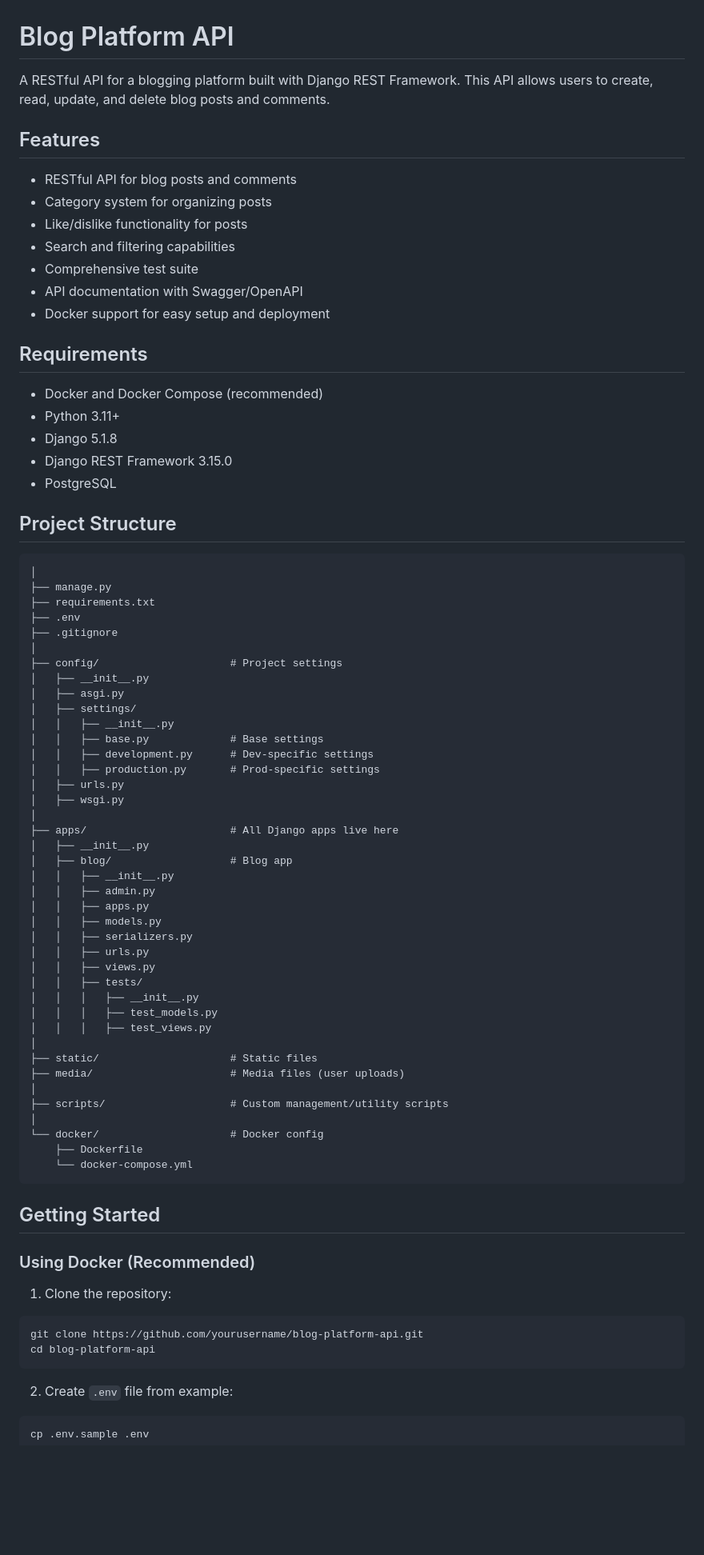
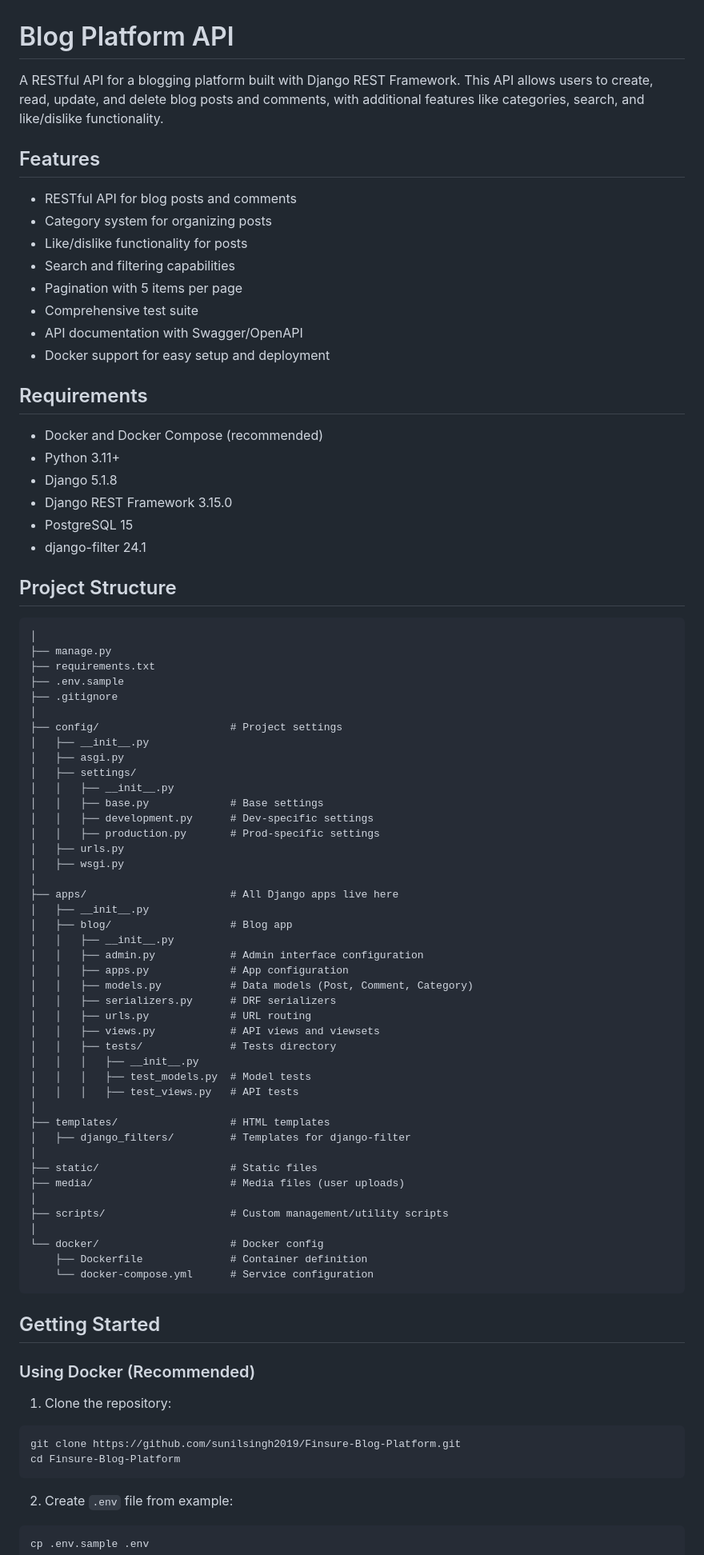
Before and after one commit to sunilsingh2019/Finsure-Blog-Platform, a Markdown page: README.md, the part around one of its changes. Shown at 80% size. Drawn GitHub-style; blank space fills up the shorter version.

````diff
--- a/README.md
+++ b/README.md
@@ -1,6 +1,6 @@
 # Blog Platform API
 
-A RESTful API for a blogging platform built with Django REST Framework. This API allows users to create, read, update, and delete blog posts and comments.
+A RESTful API for a blogging platform built with Django REST Framework. This API allows users to create, read, update, and delete blog posts and comments, with additional features like categories, search, and like/dislike functionality.
 
 ## Features
 
@@ -8,6 +8,7 @@ A RESTful API for a blogging platform built with Django REST Framework. This API
 - Category system for organizing posts
 - Like/dislike functionality for posts
 - Search and filtering capabilities
+- Pagination with 5 items per page
 - Comprehensive test suite
 - API documentation with Swagger/OpenAPI
 - Docker support for easy setup and deployment
@@ -18,7 +19,8 @@ A RESTful API for a blogging platform built with Django REST Framework. This API
 - Python 3.11+
 - Django 5.1.8
 - Django REST Framework 3.15.0
-- PostgreSQL
+- PostgreSQL 15
+- django-filter 24.1
 
 ## Project Structure
 
@@ -26,7 +28,7 @@ A RESTful API for a blogging platform built with Django REST Framework. This API
 │
 ├── manage.py
 ├── requirements.txt
-├── .env
+├── .env.sample
 ├── .gitignore
 │
 ├── config/                     # Project settings
@@ -44,16 +46,19 @@ A RESTful API for a blogging platform built with Django REST Framework. This API
 │   ├── __init__.py
 │   ├── blog/                   # Blog app
 │   │   ├── __init__.py
-│   │   ├── admin.py
-│   │   ├── apps.py
-│   │   ├── models.py
-│   │   ├── serializers.py
-│   │   ├── urls.py
-│   │   ├── views.py
-│   │   ├── tests/
+│   │   ├── admin.py            # Admin interface configuration
+│   │   ├── apps.py             # App configuration
+│   │   ├── models.py           # Data models (Post, Comment, Category)
+│   │   ├── serializers.py      # DRF serializers
+│   │   ├── urls.py             # URL routing
+│   │   ├── views.py            # API views and viewsets
+│   │   ├── tests/              # Tests directory
 │   │   │   ├── __init__.py
-│   │   │   ├── test_models.py
-│   │   │   ├── test_views.py
+│   │   │   ├── test_models.py  # Model tests
+│   │   │   ├── test_views.py   # API tests
+│
+├── templates/                  # HTML templates
+│   ├── django_filters/         # Templates for django-filter
 │
 ├── static/                     # Static files
 ├── media/                      # Media files (user uploads)
@@ -61,8 +66,8 @@ A RESTful API for a blogging platform built with Django REST Framework. This API
 ├── scripts/                    # Custom management/utility scripts
 │
 └── docker/                     # Docker config
-    ├── Dockerfile
-    └── docker-compose.yml
+    ├── Dockerfile              # Container definition
+    └── docker-compose.yml      # Service configuration
 ```
 
 ## Getting Started
@@ -71,8 +76,8 @@ A RESTful API for a blogging platform built with Django REST Framework. This API
 
 1. Clone the repository:
 ```bash
-git clone https://github.com/yourusername/blog-platform-api.git
-cd blog-platform-api
+git clone https://github.com/sunilsingh2019/Finsure-Blog-Platform.git
+cd Finsure-Blog-Platform
 ```
 
 2. Create `.env` file from example:
````
Also changed, not shown: other parts of README.md (+76 -14 lines).
